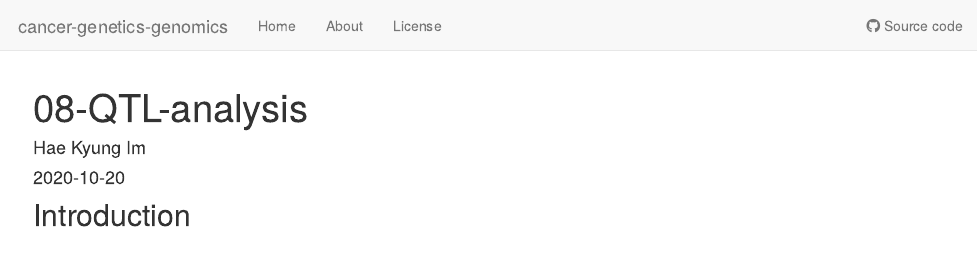
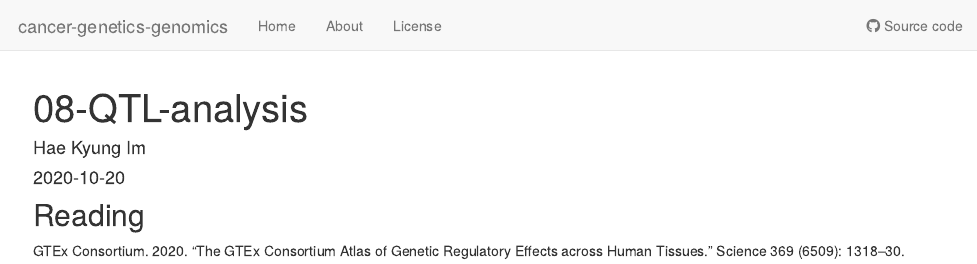
Before and after one commit to hakyimlab/cancer-genetics-genomics, an R Markdown document (analysis/08-QTL-analysis.Rmd): the page in a window 1100 px wide, from its top. Rendered offline with R 4.5, knitr and Pandoc, with nearby package versions; drawn as R Markdown's standard HTML page in place of the format the file asks for.

Commit message:
Update 08-QTL-analysis.Rmd

````diff
--- a/analysis/08-QTL-analysis.Rmd
+++ b/analysis/08-QTL-analysis.Rmd
@@ -7,8 +7,6 @@ editor_options:
   chunk_output_type: console
 ---
 
-## Introduction
+## Reading
 
-```{r}
-
-```
+GTEx Consortium. 2020. “The GTEx Consortium Atlas of Genetic Regulatory Effects across Human Tissues.” Science 369 (6509): 1318–30.
````
